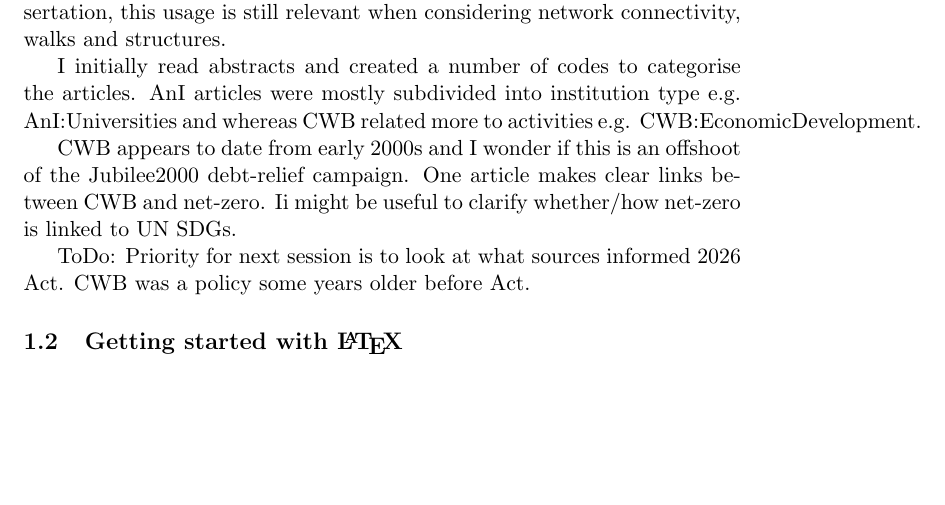
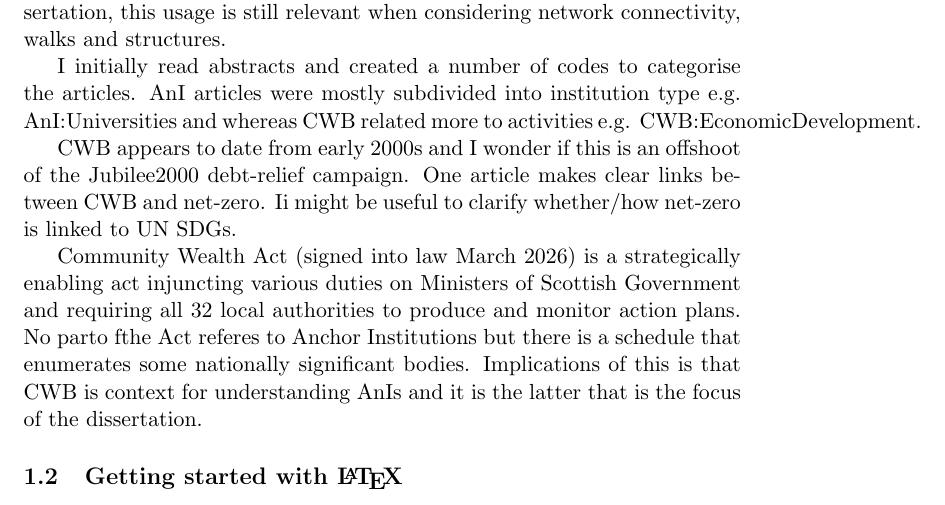
Before and after one commit to darrengarside/MM550_Dissertation, a LaTeX document (MM550_template.tex): part of page 4 of 6, cut so that both start at the same text, the shorter picture padded with empty space. Compiled offline with pdfLaTeX; a LaTeX package or settings file that is missing is left out.

Commit message:
AnIs as focus of diss

```diff
--- a/MM550_template.tex
+++ b/MM550_template.tex
@@ -27,7 +27,7 @@ I initially read abstracts and created a number of codes to categorise the artic
 
 CWB appears to date from early 2000s and I wonder if this is an offshoot of the Jubilee2000 debt-relief campaign. One article makes clear links between CWB and net-zero. Ii might be useful to clarify whether/how net-zero is linked to UN SDGs.
 
-ToDo: Priority for next session is to look at what sources informed 2026 Act. CWB was a policy some years older before Act.
+Community Wealth Act (signed into law March 2026) is a strategically enabling act injuncting various duties on Ministers of Scottish Government and requiring all 32 local authorities to produce and monitor action plans. No parto fthe Act referes to Anchor Institutions but there is a schedule that enumerates some nationally significant bodies.  Implications of this is that CWB is context for understanding AnIs and it is the latter that is the focus of the dissertation.
 
 \subsection{Getting started with \LaTeX}
 
```
